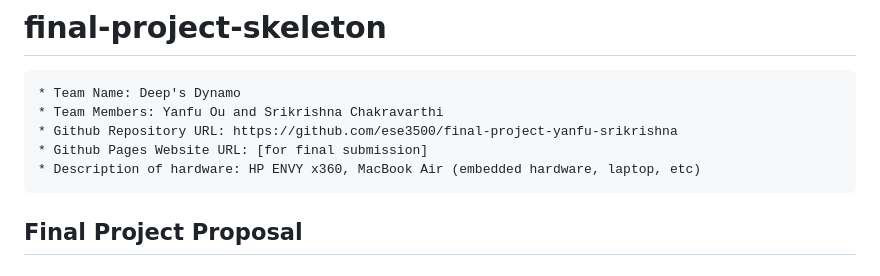
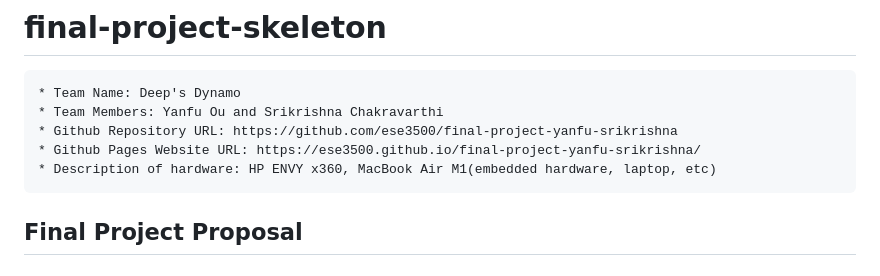
Before and after one commit to ese3500/final-project-yanfu-srikrishna, a Markdown page: README.md, the part around the change. Rendered like a GitHub page.

```diff
--- a/README.md
+++ b/README.md
@@ -4,8 +4,8 @@
     * Team Name: Deep's Dynamo
     * Team Members: Yanfu Ou and Srikrishna Chakravarthi
     * Github Repository URL: https://github.com/ese3500/final-project-yanfu-srikrishna
-    * Github Pages Website URL: [for final submission]
-    * Description of hardware: HP ENVY x360, MacBook Air (embedded hardware, laptop, etc)
+    * Github Pages Website URL: https://ese3500.github.io/final-project-yanfu-srikrishna/
+    * Description of hardware: HP ENVY x360, MacBook Air M1(embedded hardware, laptop, etc)
 
 ## Final Project Proposal
 
```
